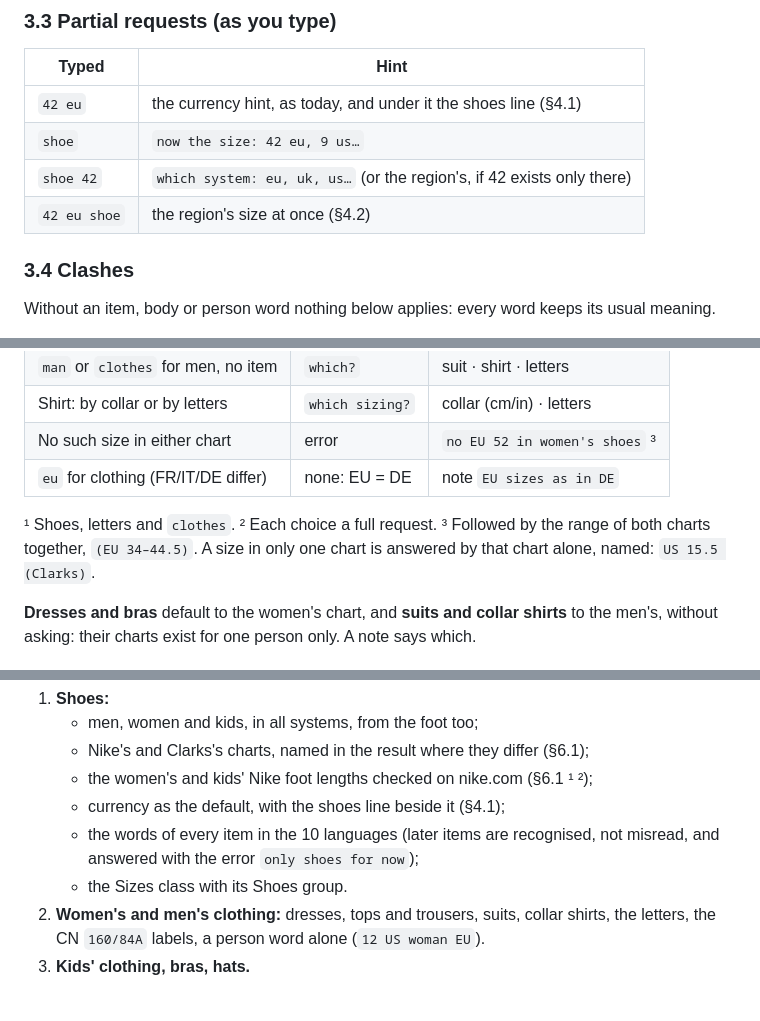
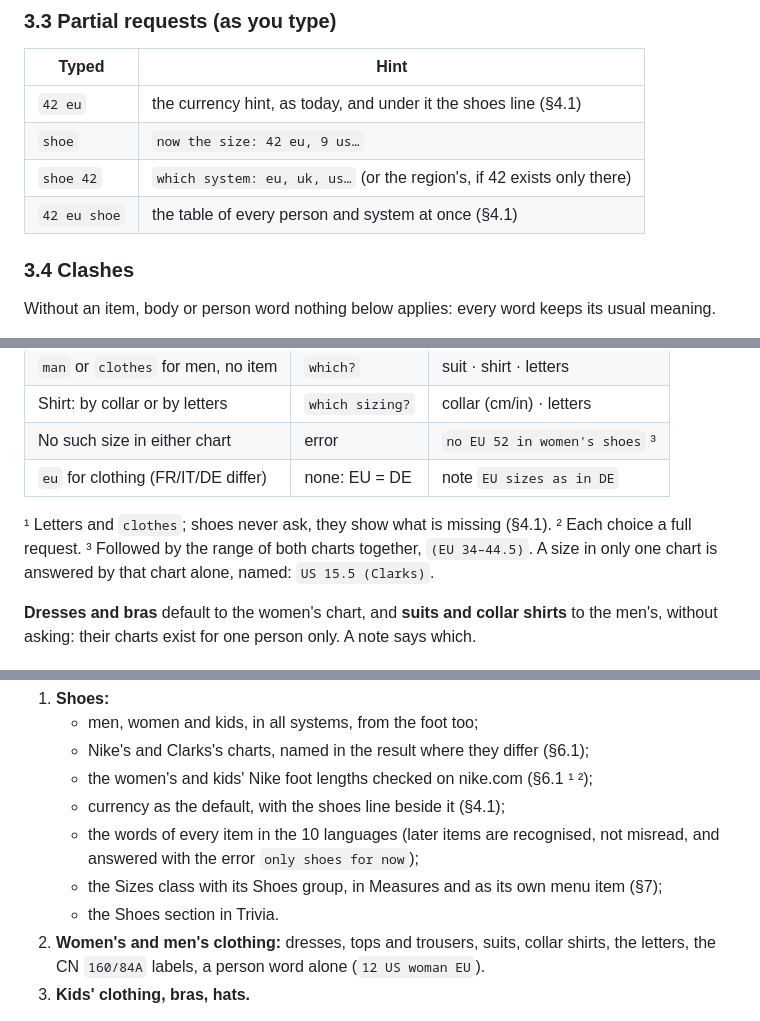
Before and after one commit to lucapf/Aequalis, a Markdown page: docs/SPEC_SIZES.md, 3 parts joined by grey strips. Rendered like a GitHub page.

```diff
--- a/docs/SPEC_SIZES.md
+++ b/docs/SPEC_SIZES.md
@@ -224,7 +224,7 @@ else is read as it is today, and **currency is the default**:
 | `42 eu`      | the currency hint, as today, and under it the shoes line (§4.1)        |
 | `shoe`       | `now the size: 42 eu, 9 us…`                                           |
 | `shoe 42`    | `which system: eu, uk, us…` (or the region's, if 42 exists only there) |
-| `42 eu shoe` | the region's size at once (§4.2)                                       |
+| `42 eu shoe` | the table of every person and system at once (§4.1)                    |
 
 ### 3.4 Clashes
 
@@ -349,7 +371,8 @@ names Nike and Clarks: those are two charts, not every brand.
 | No such size in either chart           | error           | `no EU 52 in women's shoes` ³ |
 | `eu` for clothing (FR/IT/DE differ)    | none: EU = DE   | note `EU sizes as in DE`      |
 
-¹ Shoes, letters and `clothes`. ² Each choice a full request. ³ Followed by the
+¹ Letters and `clothes`; shoes never ask, they show what is missing (§4.1).
+² Each choice a full request. ³ Followed by the
 range of both charts together, `(EU 34–44.5)`. A size in only one chart is
 answered by that chart alone, named: `US 15.5 (Clarks)`.
 
@@ -787,7 +824,9 @@ Each phase is released as a `minor`.
    - currency as the default, with the shoes line beside it (§4.1);
    - the words of every item in the 10 languages (later items are recognised,
      not misread, and answered with the error `only shoes for now`);
-   - the Sizes class with its Shoes group.
+   - the Sizes class with its Shoes group, in Measures and as its own menu item
+     (§7);
+   - the Shoes section in Trivia.
 2. **Women's and men's clothing:** dresses, tops and trousers, suits, collar
    shirts, the letters, the CN `160/84A` labels, a person word alone
    (`12 US woman EU`).
```
Also changed, not shown: other parts of docs/SPEC_SIZES.md (+84 -39 lines), docs/TODO.md (+15 -2 lines).
